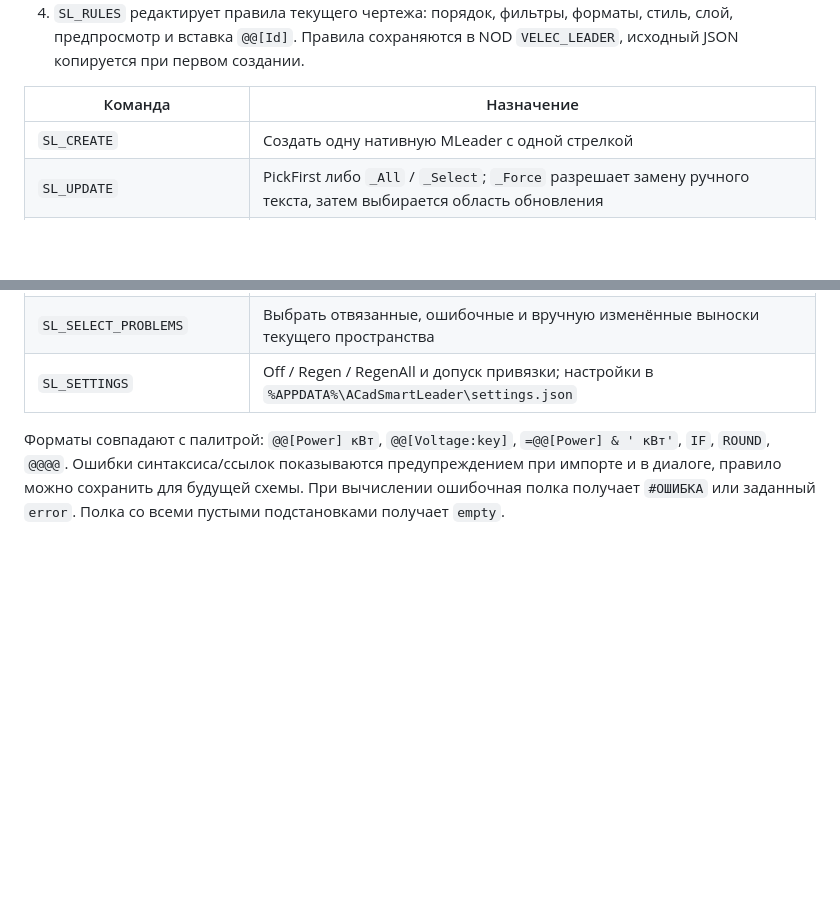
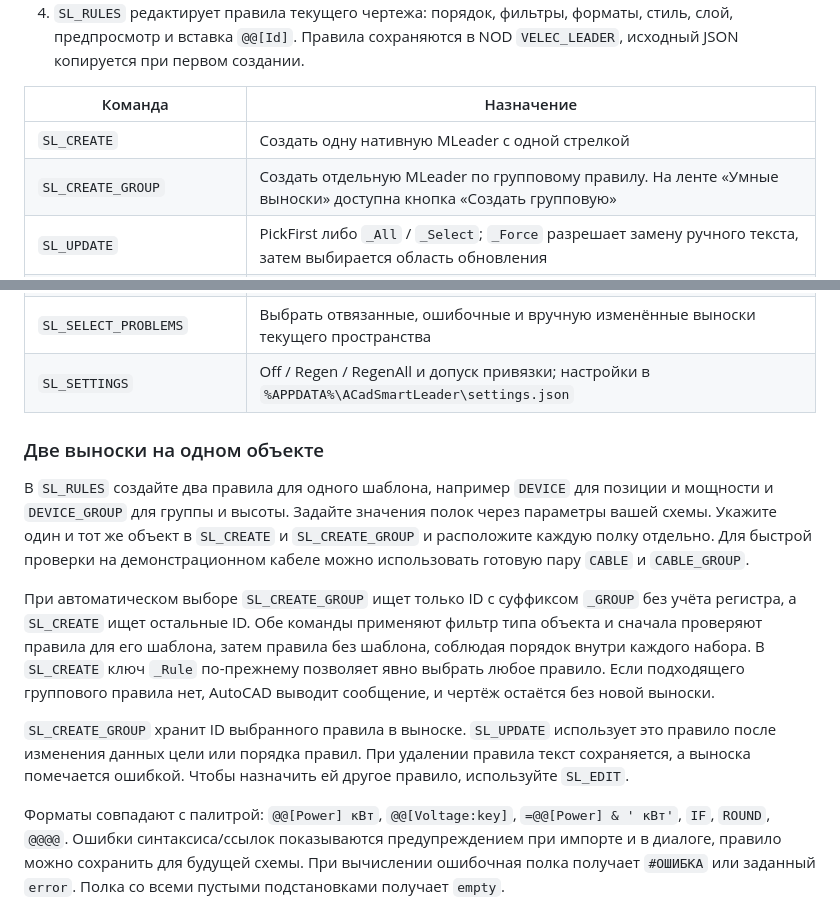
Before and after one commit to konard/veb86-ACadSmartLeader, a Markdown page: README.md, 2 parts joined by grey strips. Rendered like a GitHub page; blank space fills up the shorter version.

Commit message:
Ship the group leader ribbon button in version 0.1.3

```diff
--- a/README.md
+++ b/README.md
@@ -24,12 +24,21 @@
 | Команда | Назначение |
 | --- | --- |
 | `SL_CREATE` | Создать одну нативную MLeader с одной стрелкой |
+| `SL_CREATE_GROUP` | Создать отдельную MLeader по групповому правилу. На ленте «Умные выноски» доступна кнопка «Создать групповую» |
 | `SL_UPDATE` | PickFirst либо `_All` / `_Select`; `_Force` разрешает замену ручного текста, затем выбирается область обновления |
 | `SL_EDIT` | Правило и собственные форматы одной выноски, вставка параметра, предпросмотр, перепривязка |
 | `SL_RULES` | Правила чертежа |
 | `SL_RULES_IMPORT`, `SL_RULES_EXPORT` | Проверка и перенос JSON, включая неизвестные поля |
 | `SL_SELECT_PROBLEMS` | Выбрать отвязанные, ошибочные и вручную изменённые выноски текущего пространства |
 | `SL_SETTINGS` | Off / Regen / RegenAll и допуск привязки; настройки в `%APPDATA%\ACadSmartLeader\settings.json` |
+
+### Две выноски на одном объекте
+
+В `SL_RULES` создайте два правила для одного шаблона, например `DEVICE` для позиции и мощности и `DEVICE_GROUP` для группы и высоты. Задайте значения полок через параметры вашей схемы. Укажите один и тот же объект в `SL_CREATE` и `SL_CREATE_GROUP` и расположите каждую полку отдельно. Для быстрой проверки на демонстрационном кабеле можно использовать готовую пару `CABLE` и `CABLE_GROUP`.
+
+При автоматическом выборе `SL_CREATE_GROUP` ищет только ID с суффиксом `_GROUP` без учёта регистра, а `SL_CREATE` ищет остальные ID. Обе команды применяют фильтр типа объекта и сначала проверяют правила для его шаблона, затем правила без шаблона, соблюдая порядок внутри каждого набора. В `SL_CREATE` ключ `_Rule` по-прежнему позволяет явно выбрать любое правило. Если подходящего группового правила нет, AutoCAD выводит сообщение, и чертёж остаётся без новой выноски.
+
+`SL_CREATE_GROUP` хранит ID выбранного правила в выноске. `SL_UPDATE` использует это правило после изменения данных цели или порядка правил. При удалении правила текст сохраняется, а выноска помечается ошибкой. Чтобы назначить ей другое правило, используйте `SL_EDIT`.
 
 Форматы совпадают с палитрой: `@@[Power] кВт`, `@@[Voltage:key]`, `=@@[Power] & ' кВт'`, `IF`, `ROUND`, `@@@@`. Ошибки синтаксиса/ссылок показываются предупреждением при импорте и в диалоге, правило можно сохранить для будущей схемы. При вычислении ошибочная полка получает `#ОШИБКА` или заданный `error`. Полка со всеми пустыми подстановками получает `empty`.
 
```
Also changed, not shown: build/release-notes.md (+2 -1 lines), installer/INSTALL.md (+2 -1 lines), docs/screenshots/group-ribbon-preview.png (added), 4 other files.
